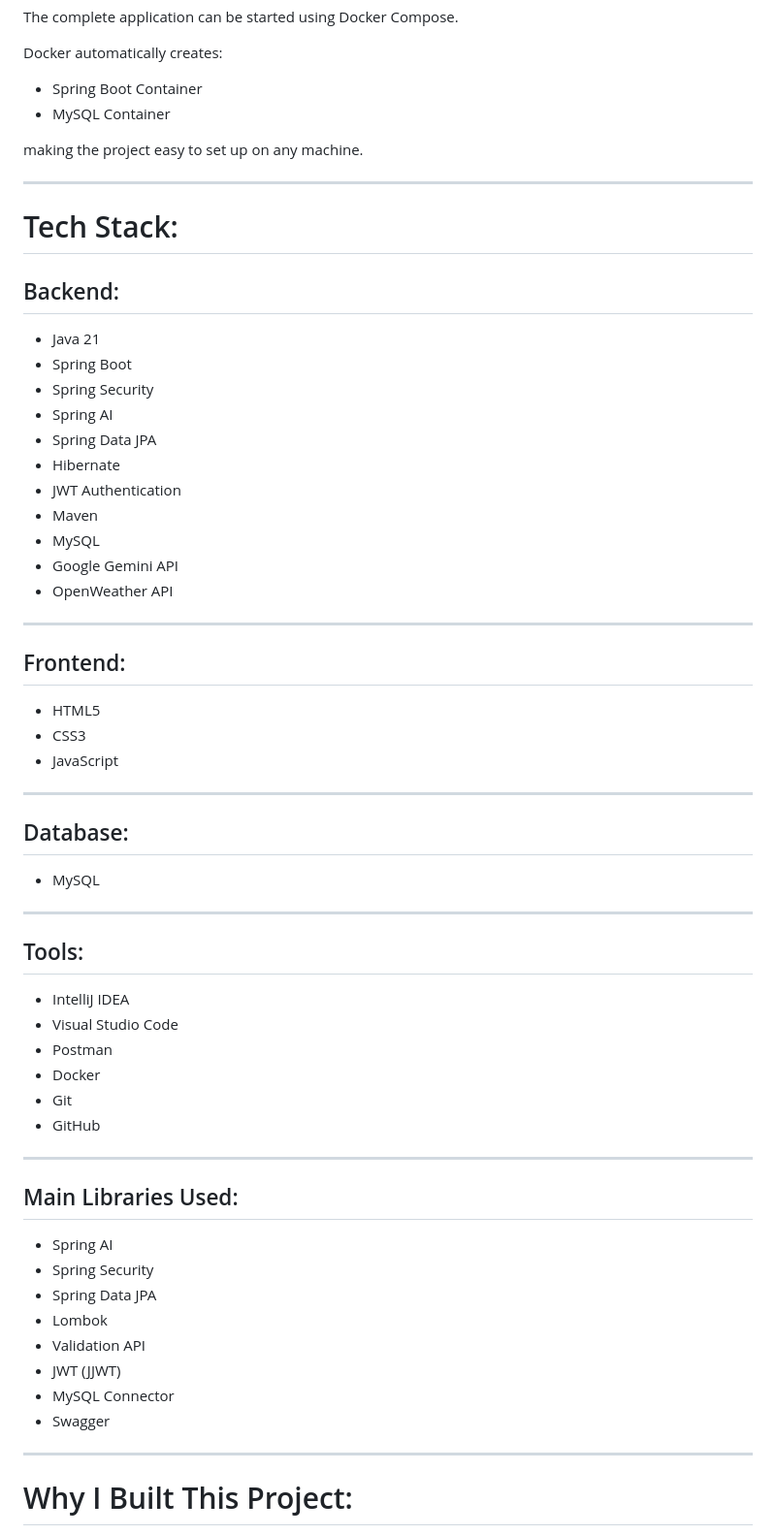
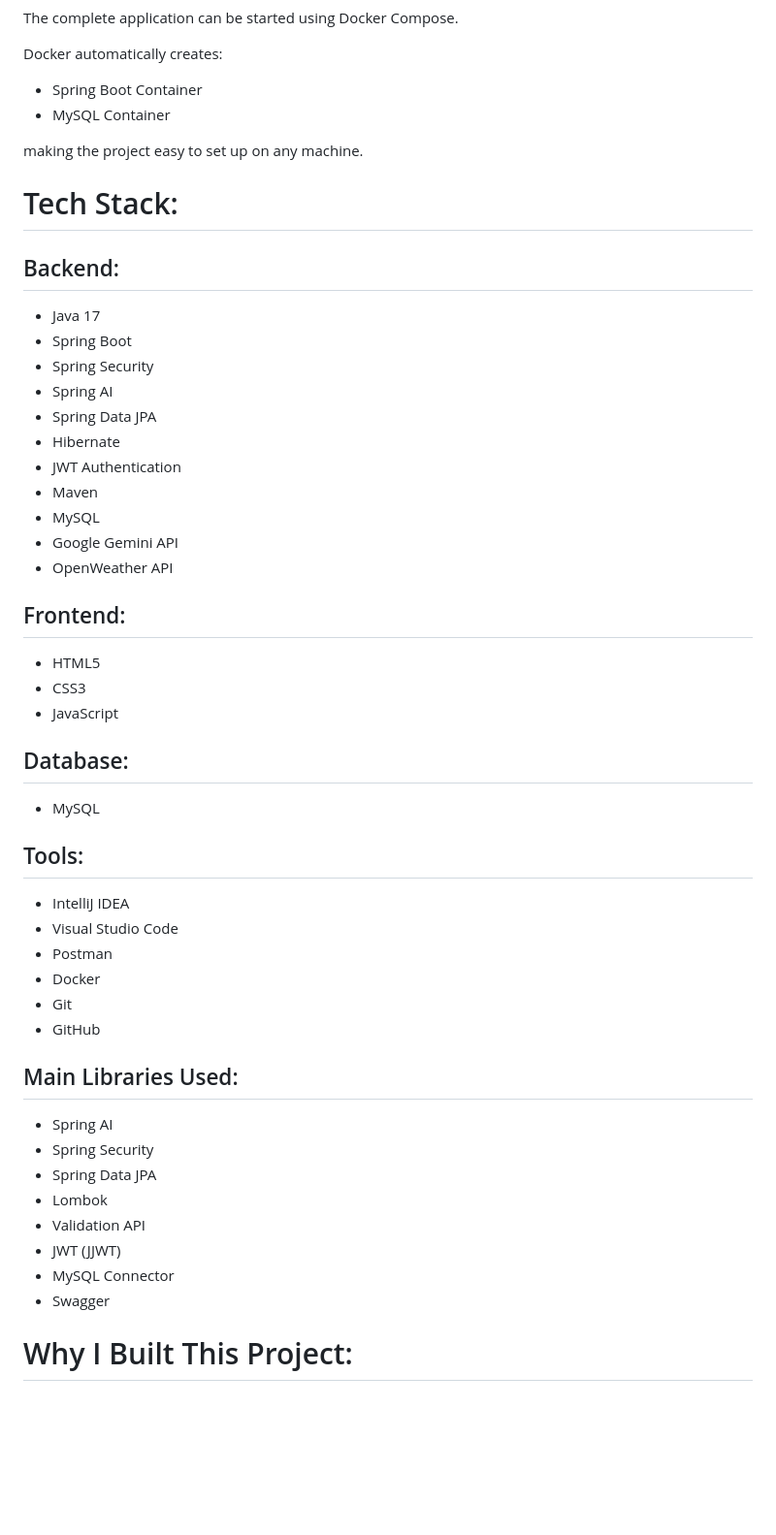
Before and after one commit to hardik-kaushik07/AI-Crop-Recommendation-System, a Markdown page: README.md, the part around one of its changes. Shown at 97% size. Drawn GitHub-style; blank space fills up the shorter version.

```diff
--- a/README.md
+++ b/README.md
@@ -141,13 +120,11 @@ Docker automatically creates:
 
 making the project easy to set up on any machine.
 
----
-
 # Tech Stack:
 
 ## Backend:
 
-- Java 21
+- Java 17
 - Spring Boot
 - Spring Security
 - Spring AI
@@ -159,21 +136,15 @@ making the project easy to set up on any machine.
 - Google Gemini API
 - OpenWeather API
 
----
-
 ## Frontend:
 
 - HTML5
 - CSS3
 - JavaScript
 
----
-
 ## Database:
 
 - MySQL
-
----
 
 ## Tools:
 
@@ -183,8 +154,6 @@ making the project easy to set up on any machine.
 - Docker
 - Git
 - GitHub
-
----
 
 ## Main Libraries Used:
 
@@ -196,8 +165,6 @@ making the project easy to set up on any machine.
 - JWT (JJWT)
 - MySQL Connector
 - Swagger
-
----
 
 # Why I Built This Project:
 
```
Also changed, not shown: other parts of README.md (+3 -76 lines).
